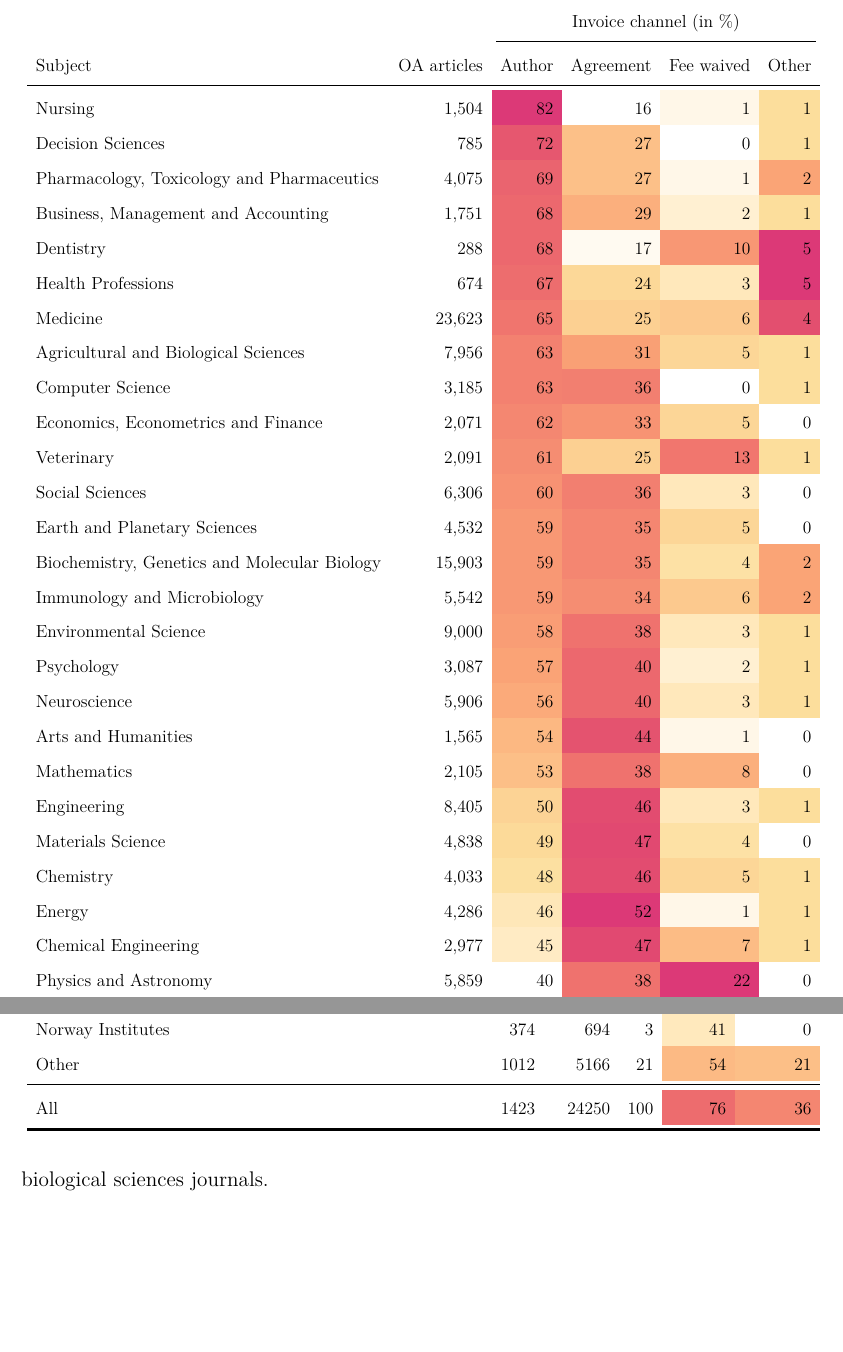
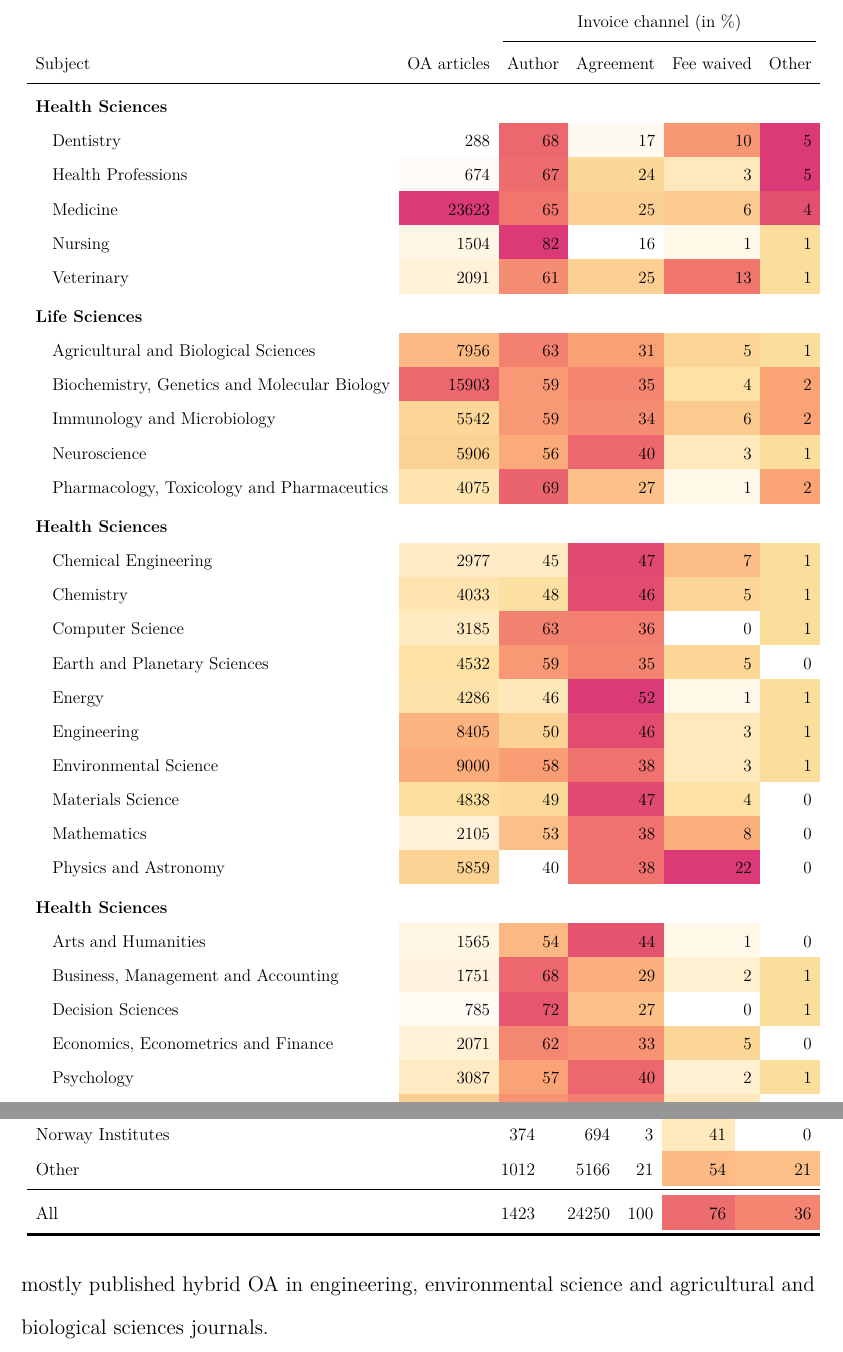
Before and after one commit to njahn82/elsevier_hybrid_invoicing, a LaTeX paper (analysis/manuscript.tex): two parts of pages 21 and 24 of 40, joined at a grey line, cut so that both start at the same text, the shorter picture padded with empty space. Compiled offline with pdfLaTeX.

Commit message:
group field per subject area, consider also to provide percentages per subject area

```diff
--- a/analysis/manuscript.tex
+++ b/analysis/manuscript.tex
@@ -797,32 +797,40 @@ Particle Physics Proceedings, which offered sponsored OA.
 \cmidrule(l{3pt}r{3pt}){3-6}
 Subject & OA articles & Author & Agreement & Fee waived & Other\\
 \midrule
-Nursing & 1,504 & \cellcolor[HTML]{DC3977}{82} & \cellcolor[HTML]{FFFFFF}{16} & \cellcolor[HTML]{FFF7E8}{1} & \cellcolor[HTML]{FCDE9C}{1}\\
-Decision Sciences & 785 & \cellcolor[HTML]{E6576F}{72} & \cellcolor[HTML]{FCC088}{27} & \cellcolor[HTML]{FFFFFF}{0} & \cellcolor[HTML]{FCDE9C}{1}\\
-Pharmacology, Toxicology and Pharmaceutics & 4,075 & \cellcolor[HTML]{EA646F}{69} & \cellcolor[HTML]{FCC088}{27} & \cellcolor[HTML]{FFF7E8}{1} & \cellcolor[HTML]{FAA476}{2}\\
-Business, Management and Accounting & 1,751 & \cellcolor[HTML]{EC686E}{68} & \cellcolor[HTML]{FBAF7D}{29} & \cellcolor[HTML]{FFF0D2}{2} & \cellcolor[HTML]{FCDE9C}{1}\\
-Dentistry & 288 & \cellcolor[HTML]{EC686E}{68} & \cellcolor[HTML]{FFFAF1}{17} & \cellcolor[HTML]{F89774}{10} & \cellcolor[HTML]{DC3977}{5}\\
-Health Professions & 674 & \cellcolor[HTML]{ED6D6E}{67} & \cellcolor[HTML]{FCD898}{24} & \cellcolor[HTML]{FFE8BB}{3} & \cellcolor[HTML]{DC3977}{5}\\
-Medicine & 23,623 & \cellcolor[HTML]{F0756E}{65} & \cellcolor[HTML]{FCD092}{25} & \cellcolor[HTML]{FCC98E}{6} & \cellcolor[HTML]{E34F6F}{4}\\
-Agricultural and Biological Sciences & 7,956 & \cellcolor[HTML]{F38170}{63} & \cellcolor[HTML]{F9A075}{31} & \cellcolor[HTML]{FCD697}{5} & \cellcolor[HTML]{FCDE9C}{1}\\
-Computer Science & 3,185 & \cellcolor[HTML]{F38170}{63} & \cellcolor[HTML]{F27F70}{36} & \cellcolor[HTML]{FFFFFF}{0} & \cellcolor[HTML]{FCDE9C}{1}\\
-Economics, Econometrics and Finance & 2,071 & \cellcolor[HTML]{F48771}{62} & \cellcolor[HTML]{F79373}{33} & \cellcolor[HTML]{FCD697}{5} & \cellcolor[HTML]{FFFFFF}{0}\\
-Veterinary & 2,091 & \cellcolor[HTML]{F58D72}{61} & \cellcolor[HTML]{FCD092}{25} & \cellcolor[HTML]{F1766E}{13} & \cellcolor[HTML]{FCDE9C}{1}\\
-Social Sciences & 6,306 & \cellcolor[HTML]{F79273}{60} & \cellcolor[HTML]{F27F70}{36} & \cellcolor[HTML]{FFE8BB}{3} & \cellcolor[HTML]{FFFFFF}{0}\\
-Earth and Planetary Sciences & 4,532 & \cellcolor[HTML]{F89874}{59} & \cellcolor[HTML]{F48671}{35} & \cellcolor[HTML]{FCD697}{5} & \cellcolor[HTML]{FFFFFF}{0}\\
-Biochemistry, Genetics and Molecular Biology & 15,903 & \cellcolor[HTML]{F89874}{59} & \cellcolor[HTML]{F48671}{35} & \cellcolor[HTML]{FDE1A5}{4} & \cellcolor[HTML]{FAA476}{2}\\
-Immunology and Microbiology & 5,542 & \cellcolor[HTML]{F89874}{59} & \cellcolor[HTML]{F58D72}{34} & \cellcolor[HTML]{FCC98E}{6} & \cellcolor[HTML]{FAA476}{2}\\
-Environmental Science & 9,000 & \cellcolor[HTML]{F99D75}{58} & \cellcolor[HTML]{EF726E}{38} & \cellcolor[HTML]{FFE8BB}{3} & \cellcolor[HTML]{FCDE9C}{1}\\
-Psychology & 3,087 & \cellcolor[HTML]{FAA376}{57} & \cellcolor[HTML]{EC686E}{40} & \cellcolor[HTML]{FFF0D2}{2} & \cellcolor[HTML]{FCDE9C}{1}\\
-Neuroscience & 5,906 & \cellcolor[HTML]{FBAA7A}{56} & \cellcolor[HTML]{EC686E}{40} & \cellcolor[HTML]{FFE8BB}{3} & \cellcolor[HTML]{FCDE9C}{1}\\
-Arts and Humanities & 1,565 & \cellcolor[HTML]{FCB882}{54} & \cellcolor[HTML]{E4536F}{44} & \cellcolor[HTML]{FFF7E8}{1} & \cellcolor[HTML]{FFFFFF}{0}\\
-Mathematics & 2,105 & \cellcolor[HTML]{FCBF87}{53} & \cellcolor[HTML]{EF726E}{38} & \cellcolor[HTML]{FBAF7D}{8} & \cellcolor[HTML]{FFFFFF}{0}\\
-Engineering & 8,405 & \cellcolor[HTML]{FCD395}{50} & \cellcolor[HTML]{E24C70}{46} & \cellcolor[HTML]{FFE8BB}{3} & \cellcolor[HTML]{FCDE9C}{1}\\
-Materials Science & 4,838 & \cellcolor[HTML]{FCDA99}{49} & \cellcolor[HTML]{E14971}{47} & \cellcolor[HTML]{FDE1A5}{4} & \cellcolor[HTML]{FFFFFF}{0}\\
-Chemistry & 4,033 & \cellcolor[HTML]{FCE0A1}{48} & \cellcolor[HTML]{E24C70}{46} & \cellcolor[HTML]{FCD697}{5} & \cellcolor[HTML]{FCDE9C}{1}\\
-Energy & 4,286 & \cellcolor[HTML]{FEE7B8}{46} & \cellcolor[HTML]{DC3977}{52} & \cellcolor[HTML]{FFF7E8}{1} & \cellcolor[HTML]{FCDE9C}{1}\\
-Chemical Engineering & 2,977 & \cellcolor[HTML]{FFEBC4}{45} & \cellcolor[HTML]{E14971}{47} & \cellcolor[HTML]{FCBC85}{7} & \cellcolor[HTML]{FCDE9C}{1}\\
-Physics and Astronomy & 5,859 & \cellcolor[HTML]{FFFFFF}{40} & \cellcolor[HTML]{EF726E}{38} & \cellcolor[HTML]{DC3977}{22} & \cellcolor[HTML]{FFFFFF}{0}\\
+\addlinespace[0.3em]
+\multicolumn{6}{l}{\textbf{Health Sciences}}\\
+\hspace{1em}Dentistry & \cellcolor[HTML]{FFFFFF}{288} & \cellcolor[HTML]{EC686E}{68} & \cellcolor[HTML]{FFFAF1}{17} & \cellcolor[HTML]{F89774}{10} & \cellcolor[HTML]{DC3977}{5}\\
+\hspace{1em}Health Professions & \cellcolor[HTML]{FFFCF7}{674} & \cellcolor[HTML]{ED6D6E}{67} & \cellcolor[HTML]{FCD898}{24} & \cellcolor[HTML]{FFE8BB}{3} & \cellcolor[HTML]{DC3977}{5}\\
+\hspace{1em}Medicine & \cellcolor[HTML]{DC3977}{23623} & \cellcolor[HTML]{F0756E}{65} & \cellcolor[HTML]{FCD092}{25} & \cellcolor[HTML]{FCC98E}{6} & \cellcolor[HTML]{E34F6F}{4}\\
+\hspace{1em}Nursing & \cellcolor[HTML]{FFF6E5}{1504} & \cellcolor[HTML]{DC3977}{82} & \cellcolor[HTML]{FFFFFF}{16} & \cellcolor[HTML]{FFF7E8}{1} & \cellcolor[HTML]{FCDE9C}{1}\\
+\hspace{1em}Veterinary & \cellcolor[HTML]{FFF2D9}{2091} & \cellcolor[HTML]{F58D72}{61} & \cellcolor[HTML]{FCD092}{25} & \cellcolor[HTML]{F1766E}{13} & \cellcolor[HTML]{FCDE9C}{1}\\
+\addlinespace[0.3em]
+\multicolumn{6}{l}{\textbf{Life Sciences}}\\
+\hspace{1em}Agricultural and Biological Sciences & \cellcolor[HTML]{FCB983}{7956} & \cellcolor[HTML]{F38170}{63} & \cellcolor[HTML]{F9A075}{31} & \cellcolor[HTML]{FCD697}{5} & \cellcolor[HTML]{FCDE9C}{1}\\
+\hspace{1em}Biochemistry, Genetics and Molecular Biology & \cellcolor[HTML]{EC686E}{15903} & \cellcolor[HTML]{F89874}{59} & \cellcolor[HTML]{F48671}{35} & \cellcolor[HTML]{FDE1A5}{4} & \cellcolor[HTML]{FAA476}{2}\\
+\hspace{1em}Immunology and Microbiology & \cellcolor[HTML]{FCD797}{5542} & \cellcolor[HTML]{F89874}{59} & \cellcolor[HTML]{F58D72}{34} & \cellcolor[HTML]{FCC98E}{6} & \cellcolor[HTML]{FAA476}{2}\\
+\hspace{1em}Neuroscience & \cellcolor[HTML]{FCD294}{5906} & \cellcolor[HTML]{FBAA7A}{56} & \cellcolor[HTML]{EC686E}{40} & \cellcolor[HTML]{FFE8BB}{3} & \cellcolor[HTML]{FCDE9C}{1}\\
+\hspace{1em}Pharmacology, Toxicology and Pharmaceutics & \cellcolor[HTML]{FEE4AF}{4075} & \cellcolor[HTML]{EA646F}{69} & \cellcolor[HTML]{FCC088}{27} & \cellcolor[HTML]{FFF7E8}{1} & \cellcolor[HTML]{FAA476}{2}\\
+\addlinespace[0.3em]
+\multicolumn{6}{l}{\textbf{Health Sciences}}\\
+\hspace{1em}Chemical Engineering & \cellcolor[HTML]{FFECC6}{2977} & \cellcolor[HTML]{FFEBC4}{45} & \cellcolor[HTML]{E14971}{47} & \cellcolor[HTML]{FCBC85}{7} & \cellcolor[HTML]{FCDE9C}{1}\\
+\hspace{1em}Chemistry & \cellcolor[HTML]{FEE4AF}{4033} & \cellcolor[HTML]{FCE0A1}{48} & \cellcolor[HTML]{E24C70}{46} & \cellcolor[HTML]{FCD697}{5} & \cellcolor[HTML]{FCDE9C}{1}\\
+\hspace{1em}Computer Science & \cellcolor[HTML]{FFEAC1}{3185} & \cellcolor[HTML]{F38170}{63} & \cellcolor[HTML]{F27F70}{36} & \cellcolor[HTML]{FFFFFF}{0} & \cellcolor[HTML]{FCDE9C}{1}\\
+\hspace{1em}Earth and Planetary Sciences & \cellcolor[HTML]{FDE1A5}{4532} & \cellcolor[HTML]{F89874}{59} & \cellcolor[HTML]{F48671}{35} & \cellcolor[HTML]{FCD697}{5} & \cellcolor[HTML]{FFFFFF}{0}\\
+\hspace{1em}Energy & \cellcolor[HTML]{FDE3AA}{4286} & \cellcolor[HTML]{FEE7B8}{46} & \cellcolor[HTML]{DC3977}{52} & \cellcolor[HTML]{FFF7E8}{1} & \cellcolor[HTML]{FCDE9C}{1}\\
+\hspace{1em}Engineering & \cellcolor[HTML]{FBB380}{8405} & \cellcolor[HTML]{FCD395}{50} & \cellcolor[HTML]{E24C70}{46} & \cellcolor[HTML]{FFE8BB}{3} & \cellcolor[HTML]{FCDE9C}{1}\\
+\hspace{1em}Environmental Science & \cellcolor[HTML]{FBAC7B}{9000} & \cellcolor[HTML]{F99D75}{58} & \cellcolor[HTML]{EF726E}{38} & \cellcolor[HTML]{FFE8BB}{3} & \cellcolor[HTML]{FCDE9C}{1}\\
+\hspace{1em}Materials Science & \cellcolor[HTML]{FCDF9E}{4838} & \cellcolor[HTML]{FCDA99}{49} & \cellcolor[HTML]{E14971}{47} & \cellcolor[HTML]{FDE1A5}{4} & \cellcolor[HTML]{FFFFFF}{0}\\
+\hspace{1em}Mathematics & \cellcolor[HTML]{FFF2D8}{2105} & \cellcolor[HTML]{FCBF87}{53} & \cellcolor[HTML]{EF726E}{38} & \cellcolor[HTML]{FBAF7D}{8} & \cellcolor[HTML]{FFFFFF}{0}\\
+\hspace{1em}Physics and Astronomy & \cellcolor[HTML]{FCD394}{5859} & \cellcolor[HTML]{FFFFFF}{40} & \cellcolor[HTML]{EF726E}{38} & \cellcolor[HTML]{DC3977}{22} & \cellcolor[HTML]{FFFFFF}{0}\\
+\addlinespace[0.3em]
+\multicolumn{6}{l}{\textbf{Health Sciences}}\\
+\hspace{1em}Arts and Humanities & \cellcolor[HTML]{FFF6E4}{1565} & \cellcolor[HTML]{FCB882}{54} & \cellcolor[HTML]{E4536F}{44} & \cellcolor[HTML]{FFF7E8}{1} & \cellcolor[HTML]{FFFFFF}{0}\\
+\hspace{1em}Business, Management and Accounting & \cellcolor[HTML]{FFF4E0}{1751} & \cellcolor[HTML]{EC686E}{68} & \cellcolor[HTML]{FBAF7D}{29} & \cellcolor[HTML]{FFF0D2}{2} & \cellcolor[HTML]{FCDE9C}{1}\\
+\hspace{1em}Decision Sciences & \cellcolor[HTML]{FFFBF4}{785} & \cellcolor[HTML]{E6576F}{72} & \cellcolor[HTML]{FCC088}{27} & \cellcolor[HTML]{FFFFFF}{0} & \cellcolor[HTML]{FCDE9C}{1}\\
+\hspace{1em}Economics, Econometrics and Finance & \cellcolor[HTML]{FFF2D9}{2071} & \cellcolor[HTML]{F48771}{62} & \cellcolor[HTML]{F79373}{33} & \cellcolor[HTML]{FCD697}{5} & \cellcolor[HTML]{FFFFFF}{0}\\
+\hspace{1em}Psychology & \cellcolor[HTML]{FFEBC3}{3087} & \cellcolor[HTML]{FAA376}{57} & \cellcolor[HTML]{EC686E}{40} & \cellcolor[HTML]{FFF0D2}{2} & \cellcolor[HTML]{FCDE9C}{1}\\
+\hspace{1em}Social Sciences & \cellcolor[HTML]{FCCD91}{6306} & \cellcolor[HTML]{F79273}{60} & \cellcolor[HTML]{F27F70}{36} & \cellcolor[HTML]{FFE8BB}{3} & \cellcolor[HTML]{FFFFFF}{0}\\
 \bottomrule
 \end{tabular}}
 \end{table}
```
Also changed, not shown: 1 other file.
